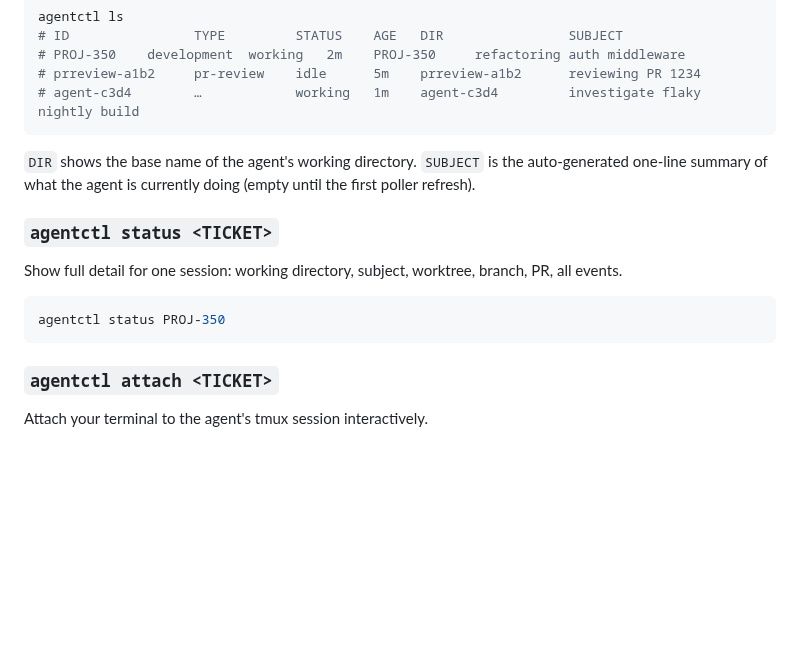
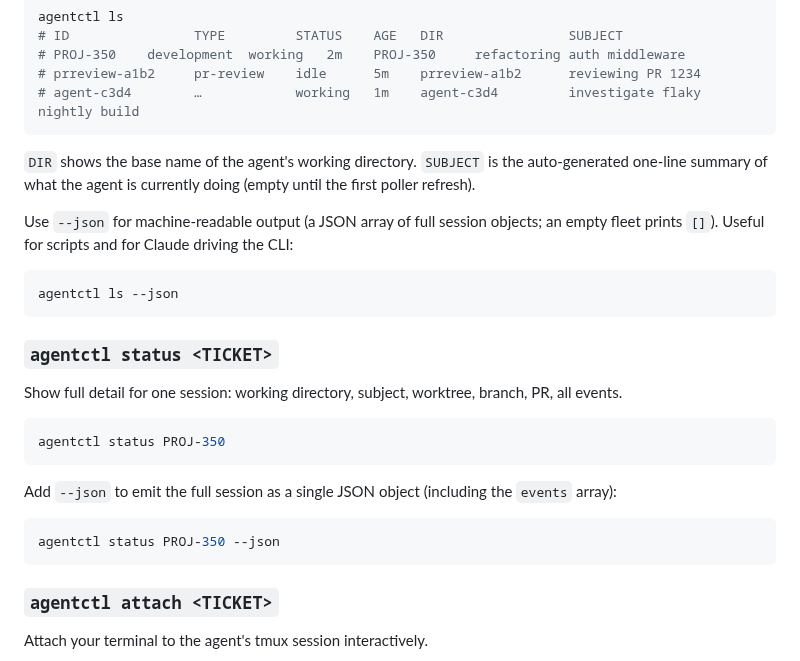
Before and after one commit to srjn45/warden, a Markdown page: README.md, the part around the change. Rendered like a GitHub page; blank space fills up the shorter version.

Commit message:
docs: document --json; make CLI a first-class path in the agentctl skill

````diff
--- a/README.md
+++ b/README.md
@@ -247,12 +247,24 @@ agentctl ls
 
 `DIR` shows the base name of the agent's working directory. `SUBJECT` is the auto-generated one-line summary of what the agent is currently doing (empty until the first poller refresh).
 
+Use `--json` for machine-readable output (a JSON array of full session objects; an empty fleet prints `[]`). Useful for scripts and for Claude driving the CLI:
+
+```sh
+agentctl ls --json
+```
+
 ### `agentctl status <TICKET>`
 
 Show full detail for one session: working directory, subject, worktree, branch, PR, all events.
 
 ```sh
 agentctl status PROJ-350
+```
+
+Add `--json` to emit the full session as a single JSON object (including the `events` array):
+
+```sh
+agentctl status PROJ-350 --json
 ```
 
 ### `agentctl attach <TICKET>`
````
Also changed, not shown: skills/agentctl/SKILL.md (+18 -4 lines).
